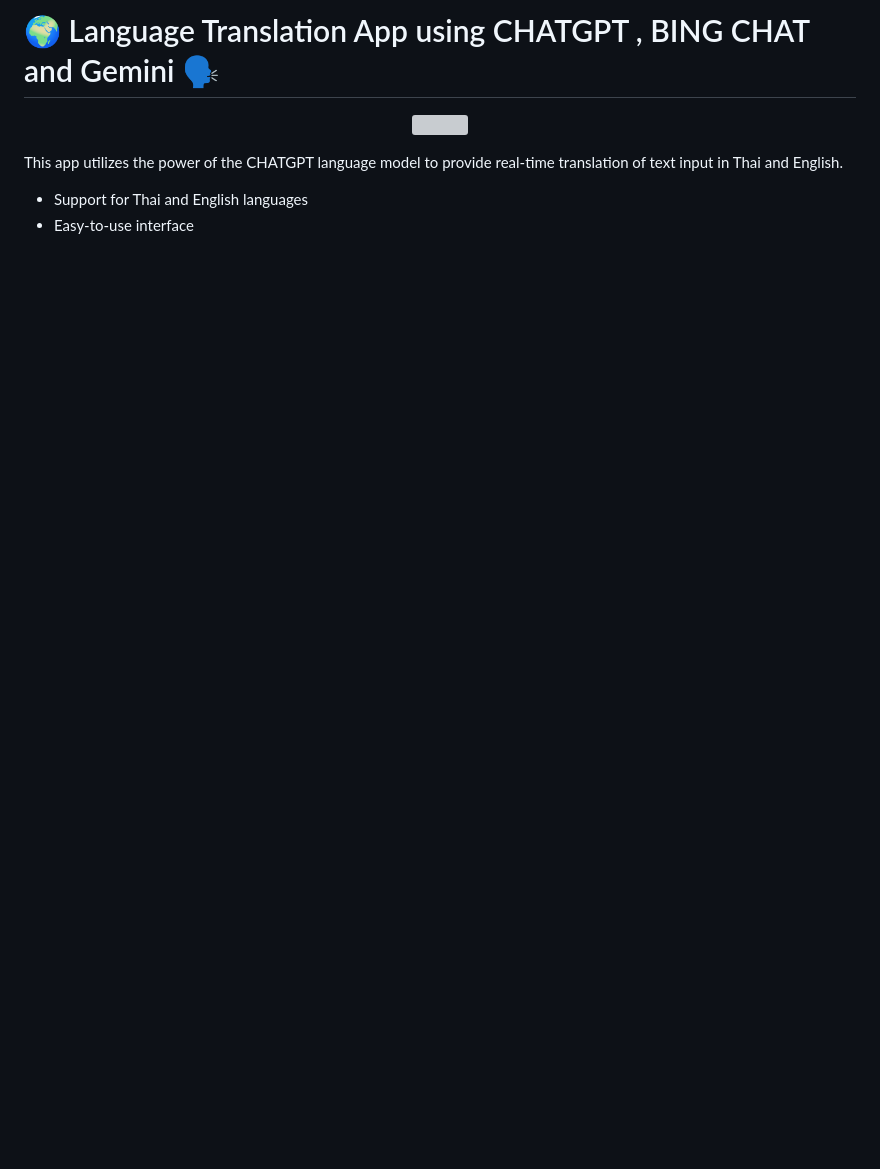
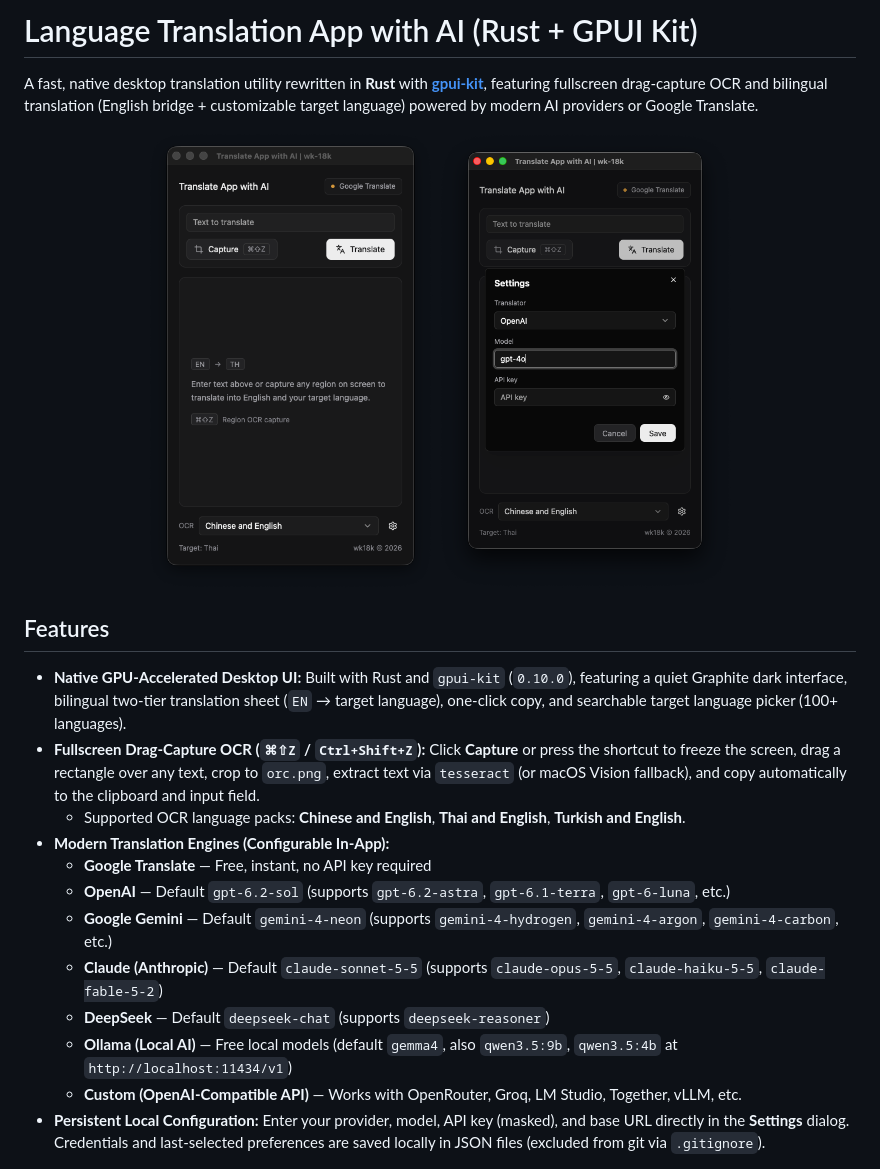
Before and after one commit to watchakorn-18k/Language-Translation-App-using-AI, a Markdown page: readme.md, the part around one of its changes. GitHub-like rendering; pictures changed too: screenshots/example.png, screenshots/settings.png; blank space fills up the shorter version; grey boxes are pictures that could not be loaded.

```diff
--- a/readme.md
+++ b/readme.md
@@ -2,11 +2,25 @@
 
-# 🌍 Language Translation App using CHATGPT , BING CHAT and Gemini 🗣️
+# Language Translation App with AI (Rust + GPUI Kit)
 
-<p align="center"><img src="https://cdn.discordapp.com/attachments/585068497495654413/1067843291745370263/gamedfdsf.gif">
+A fast, native desktop translation utility rewritten in **Rust** with **[gpui-kit](https://github.com/longbridge/gpui-kit)**, featuring fullscreen drag-capture OCR and bilingual translation (English bridge + customizable target language) powered by modern AI providers or Google Translate.
+
+<p align="center">
+  <img src="screenshots/example.png" height="460" alt="Main Screen">
+  <img src="screenshots/settings.png" height="460" alt="Settings Dialog">
 </p>
 
-This app utilizes the power of the CHATGPT language model to provide real-time translation of text input in Thai and English.
+## Features
 
-- Support for Thai and English languages
-- Easy-to-use interface
+- **Native GPU-Accelerated Desktop UI:** Built with Rust and `gpui-kit` (`0.10.0`), featuring a quiet Graphite dark interface, bilingual two-tier translation sheet (`EN` → target language), one-click copy, and searchable target language picker (100+ languages).
+- **Fullscreen Drag-Capture OCR (`⌘⇧Z` / `Ctrl+Shift+Z`):** Click **Capture** or press the shortcut to freeze the screen, drag a rectangle over any text, crop to `orc.png`, extract text via `tesseract` (or macOS Vision fallback), and copy automatically to the clipboard and input field.
+  - Supported OCR language packs: **Chinese and English**, **Thai and English**, **Turkish and English**.
+- **Modern Translation Engines (Configurable In-App):**
+  - **Google Translate** — Free, instant, no API key required
+  - **OpenAI** — Default `gpt-6.2-sol` (supports `gpt-6.2-astra`, `gpt-6.1-terra`, `gpt-6-luna`, etc.)
+  - **Google Gemini** — Default `gemini-4-neon` (supports `gemini-4-hydrogen`, `gemini-4-argon`, `gemini-4-carbon`, etc.)
+  - **Claude (Anthropic)** — Default `claude-sonnet-5-5` (supports `claude-opus-5-5`, `claude-haiku-5-5`, `claude-fable-5-2`)
+  - **DeepSeek** — Default `deepseek-chat` (supports `deepseek-reasoner`)
+  - **Ollama (Local AI)** — Free local models (default `gemma4`, also `qwen3.5:9b`, `qwen3.5:4b` at `http://localhost:11434/v1`)
+  - **Custom (OpenAI-Compatible API)** — Works with OpenRouter, Groq, LM Studio, Together, vLLM, etc.
+- **Persistent Local Configuration:** Enter your provider, model, API key (masked), and base URL directly in the **Settings** dialog. Credentials and last-selected preferences are saved locally in JSON files (excluded from git via `.gitignore`).
 
```
Also changed, not shown: other parts of readme.md (+64 -84 lines), 16 other files.
